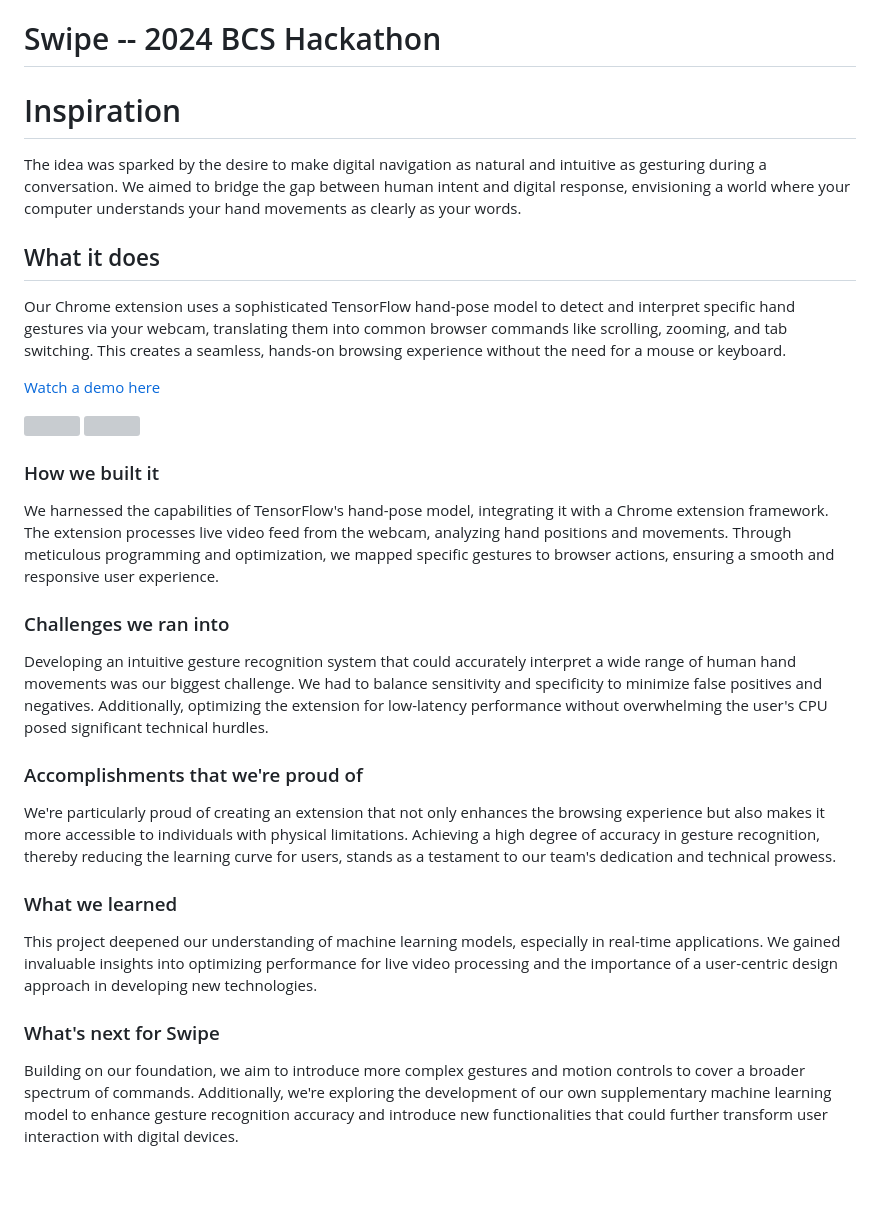
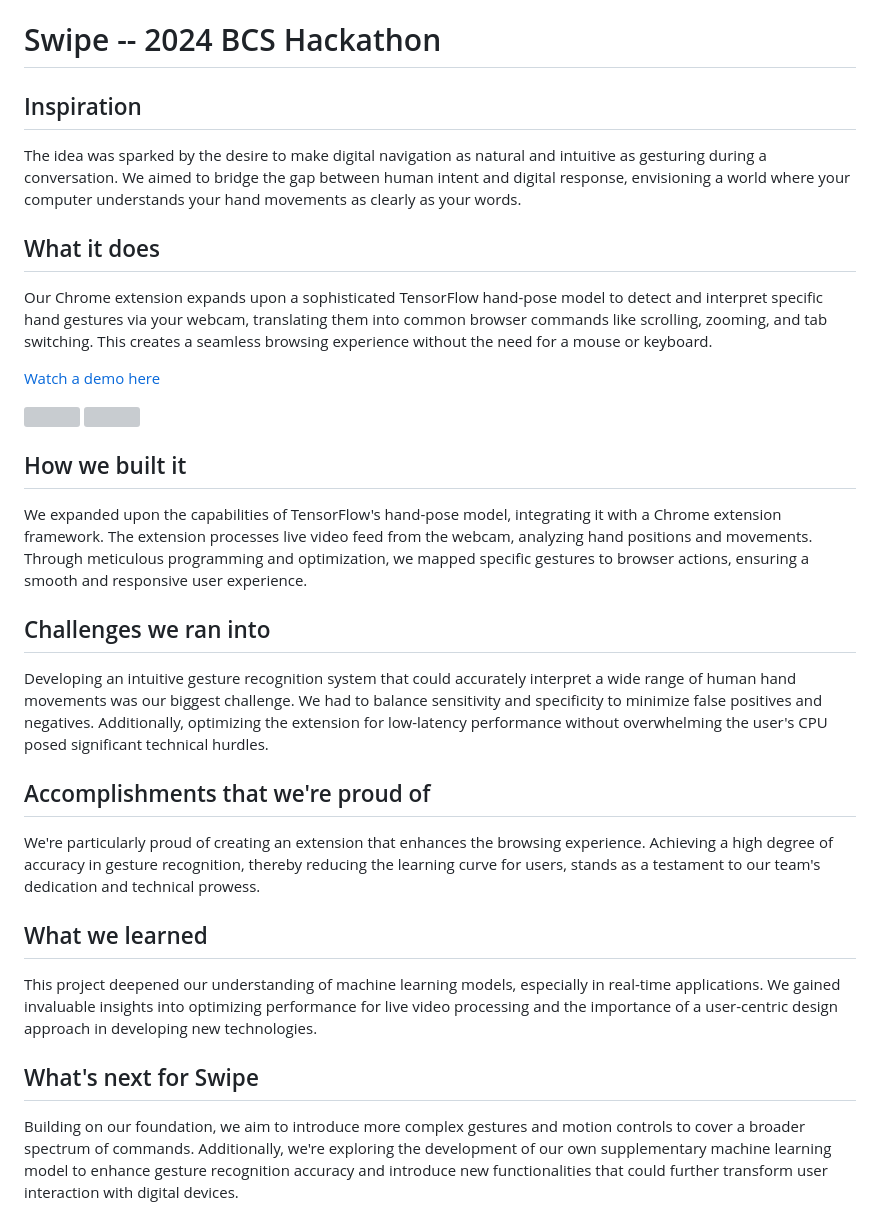
Before and after one commit to maxbueckert/Swipe--1st-Place-2024-BCS-Hackathon, a Markdown page: README.md, the part around the change. Drawn GitHub-style; blank space fills up the shorter version; grey boxes are pictures that could not be loaded.

```diff
--- a/README.md
+++ b/README.md
@@ -1,10 +1,10 @@
 # Swipe -- 2024 BCS Hackathon
 
-# Inspiration
+## Inspiration
 The idea was sparked by the desire to make digital navigation as natural and intuitive as gesturing during a conversation. We aimed to bridge the gap between human intent and digital response, envisioning a world where your computer understands your hand movements as clearly as your words.
 
 ## What it does
-Our Chrome extension uses a sophisticated TensorFlow hand-pose model to detect and interpret specific hand gestures via your webcam, translating them into common browser commands like scrolling, zooming, and tab switching. This creates a seamless, hands-on browsing experience without the need for a mouse or keyboard.
+Our Chrome extension expands upon a sophisticated TensorFlow hand-pose model to detect and interpret specific hand gestures via your webcam, translating them into common browser commands like scrolling, zooming, and tab switching. This creates a seamless browsing experience without the need for a mouse or keyboard.
 
 [Watch a demo here](https://www.youtube.com/watch?v=LBj3UQgiR1Y)
 
@@ -14,20 +14,19 @@ Our Chrome extension uses a sophisticated TensorFlow hand-pose model to detect a
 <!-- Resizing image to 100x100 pixels -->
 <img src="https://github.com/maxbueckert/Swipe/assets/122507377/bc943ab5-9d39-43ee-b2a3-92e0a4e5d829" width="400" height="255">
 
+## How we built it
+We expanded upon the capabilities of TensorFlow's hand-pose model, integrating it with a Chrome extension framework. The extension processes live video feed from the webcam, analyzing hand positions and movements. Through meticulous programming and optimization, we mapped specific gestures to browser actions, ensuring a smooth and responsive user experience.
 
-### How we built it
-We harnessed the capabilities of TensorFlow's hand-pose model, integrating it with a Chrome extension framework. The extension processes live video feed from the webcam, analyzing hand positions and movements. Through meticulous programming and optimization, we mapped specific gestures to browser actions, ensuring a smooth and responsive user experience.
-
-### Challenges we ran into
+## Challenges we ran into
 Developing an intuitive gesture recognition system that could accurately interpret a wide range of human hand movements was our biggest challenge. We had to balance sensitivity and specificity to minimize false positives and negatives. Additionally, optimizing the extension for low-latency performance without overwhelming the user's CPU posed significant technical hurdles.
 
-### Accomplishments that we're proud of
-We're particularly proud of creating an extension that not only enhances the browsing experience but also makes it more accessible to individuals with physical limitations. Achieving a high degree of accuracy in gesture recognition, thereby reducing the learning curve for users, stands as a testament to our team's dedication and technical prowess.
+## Accomplishments that we're proud of
+We're particularly proud of creating an extension that enhances the browsing experience. Achieving a high degree of accuracy in gesture recognition, thereby reducing the learning curve for users, stands as a testament to our team's dedication and technical prowess.
 
-### What we learned
+## What we learned
 This project deepened our understanding of machine learning models, especially in real-time applications. We gained invaluable insights into optimizing performance for live video processing and the importance of a user-centric design approach in developing new technologies.
 
-### What's next for Swipe
+## What's next for Swipe
 Building on our foundation, we aim to introduce more complex gestures and motion controls to cover a broader spectrum of commands. Additionally, we're exploring the development of our own supplementary machine learning model to enhance gesture recognition accuracy and introduce new functionalities that could further transform user interaction with digital devices.
 
  --------------------------
```
